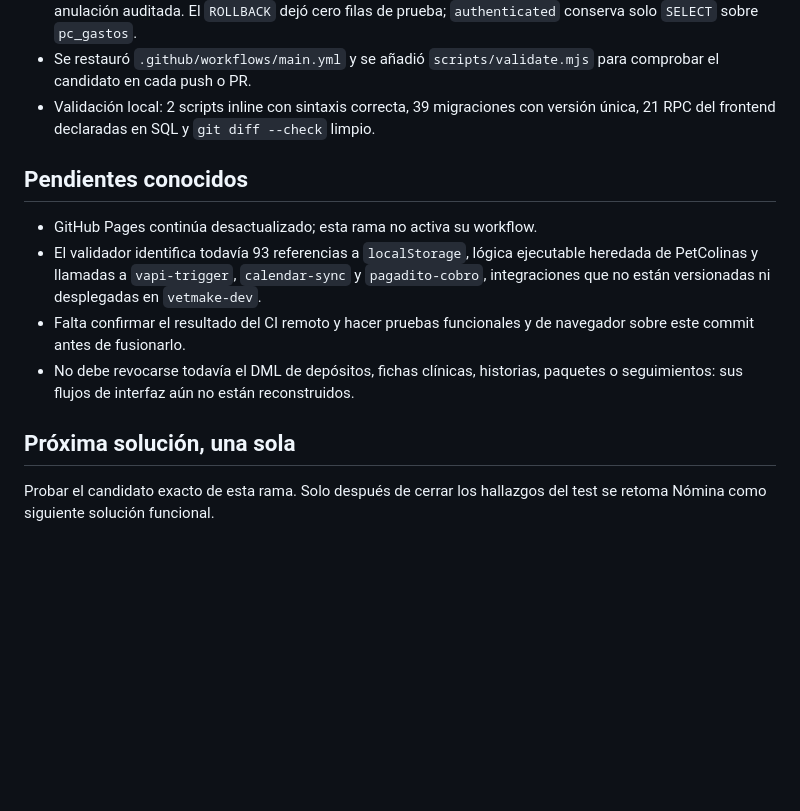
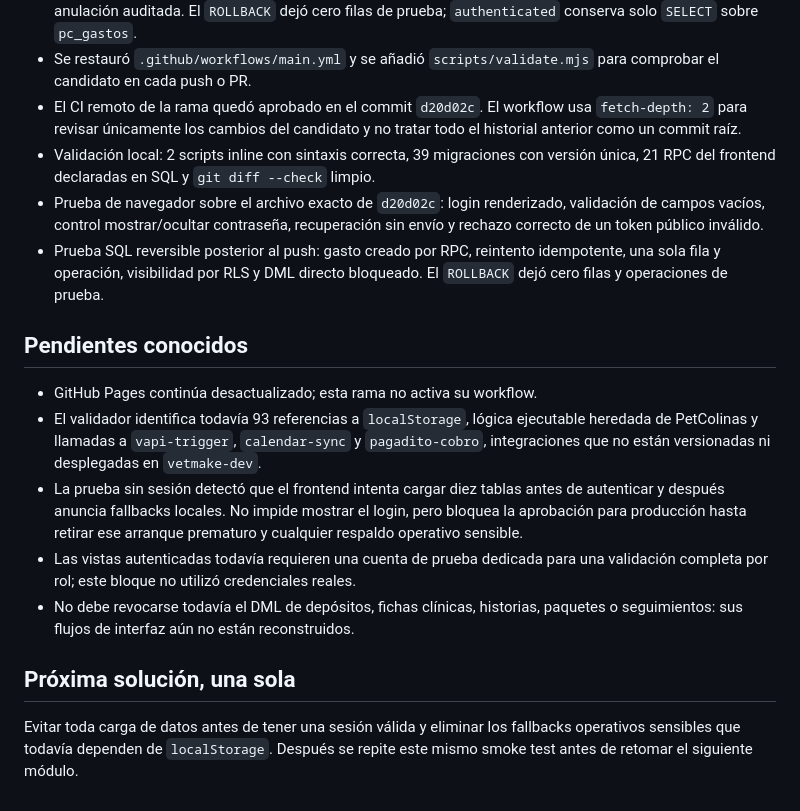
Before and after one commit to victorbeltre/VetMake, a Markdown page: docs/AI_HANDOFF.md, the part around the change. GitHub-like rendering; blank space fills up the shorter version.

Commit message:
docs: record candidate test results

```diff
--- a/docs/AI_HANDOFF.md
+++ b/docs/AI_HANDOFF.md
@@ -56,9 +56,18 @@ el historial remoto de Supabase son la fuente de verdad.
   prueba; `authenticated` conserva solo `SELECT` sobre `pc_gastos`.
 - Se restauró `.github/workflows/main.yml` y se añadió
   `scripts/validate.mjs` para comprobar el candidato en cada push o PR.
+- El CI remoto de la rama quedó aprobado en el commit `d20d02c`. El workflow
+  usa `fetch-depth: 2` para revisar únicamente los cambios del candidato y no
+  tratar todo el historial anterior como un commit raíz.
 - Validación local: 2 scripts inline con sintaxis correcta, 39 migraciones con
   versión única, 21 RPC del frontend declaradas en SQL y `git diff --check`
   limpio.
+- Prueba de navegador sobre el archivo exacto de `d20d02c`: login renderizado,
+  validación de campos vacíos, control mostrar/ocultar contraseña, recuperación
+  sin envío y rechazo correcto de un token público inválido.
+- Prueba SQL reversible posterior al push: gasto creado por RPC, reintento
+  idempotente, una sola fila y operación, visibilidad por RLS y DML directo
+  bloqueado. El `ROLLBACK` dejó cero filas y operaciones de prueba.
 
 ## Pendientes conocidos
 
@@ -67,12 +76,17 @@ el historial remoto de Supabase son la fuente de verdad.
   ejecutable heredada de PetColinas y llamadas a `vapi-trigger`,
   `calendar-sync` y `pagadito-cobro`, integraciones que no están versionadas ni
   desplegadas en `vetmake-dev`.
-- Falta confirmar el resultado del CI remoto y hacer pruebas funcionales y de
-  navegador sobre este commit antes de fusionarlo.
+- La prueba sin sesión detectó que el frontend intenta cargar diez tablas antes
+  de autenticar y después anuncia fallbacks locales. No impide mostrar el
+  login, pero bloquea la aprobación para producción hasta retirar ese arranque
+  prematuro y cualquier respaldo operativo sensible.
+- Las vistas autenticadas todavía requieren una cuenta de prueba dedicada para
+  una validación completa por rol; este bloque no utilizó credenciales reales.
 - No debe revocarse todavía el DML de depósitos, fichas clínicas, historias,
   paquetes o seguimientos: sus flujos de interfaz aún no están reconstruidos.
 
 ## Próxima solución, una sola
 
-Probar el candidato exacto de esta rama. Solo después de cerrar los hallazgos
-del test se retoma Nómina como siguiente solución funcional.
+Evitar toda carga de datos antes de tener una sesión válida y eliminar los
+fallbacks operativos sensibles que todavía dependen de `localStorage`. Después
+se repite este mismo smoke test antes de retomar el siguiente módulo.
```
